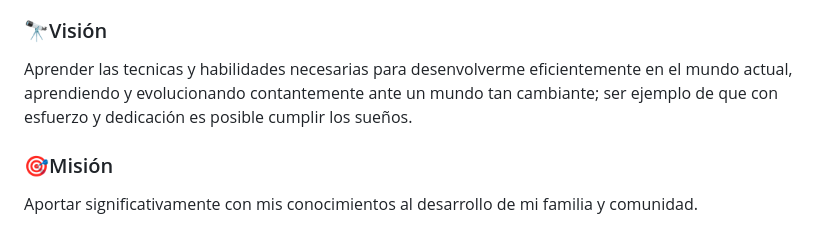
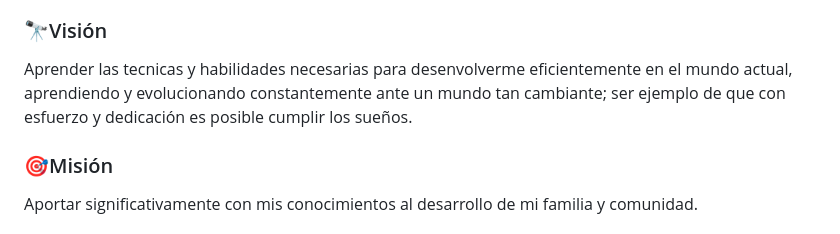
Before and after one commit to isabellalondono-code/LUCES-CAMARA...UDEA-, a Markdown page: Integrantes-Vínculos académicos y descripción.MD, the part around the change. GitHub-like rendering.

```diff
--- a/Integrantes-Vínculos académicos y descripción.MD
+++ b/Integrantes-Vínculos académicos y descripción.MD
@@ -26,7 +26,7 @@ Proyecto principal Luces, Cámara y UdeA
 
 ### 🔭Visión
 Aprender las tecnicas y habilidades necesarias para desenvolverme eficientemente en el mundo actual,
-aprendiendo y evolucionando contantemente ante un mundo tan cambiante; ser ejemplo de que con esfuerzo y dedicación es posible cumplir los sueños.
+aprendiendo y evolucionando constantemente ante un mundo tan cambiante; ser ejemplo de que con esfuerzo y dedicación es posible cumplir los sueños.
 
 ### 🎯Misión
 Aportar significativamente con mis conocimientos al desarrollo de mi familia y comunidad.
```
